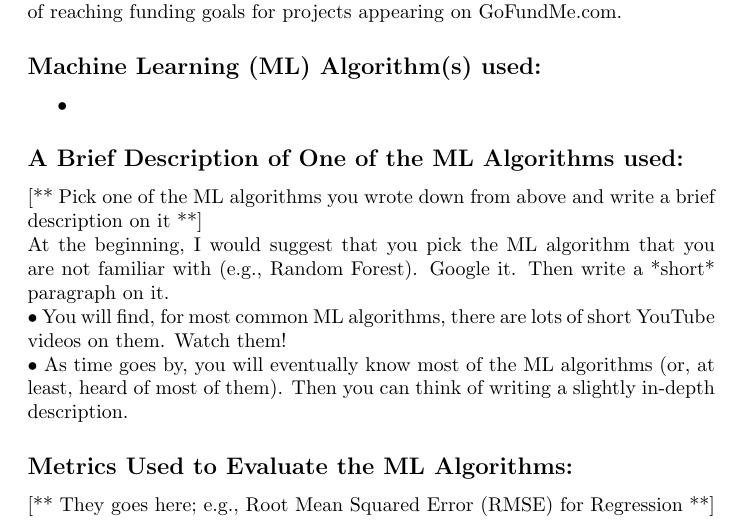
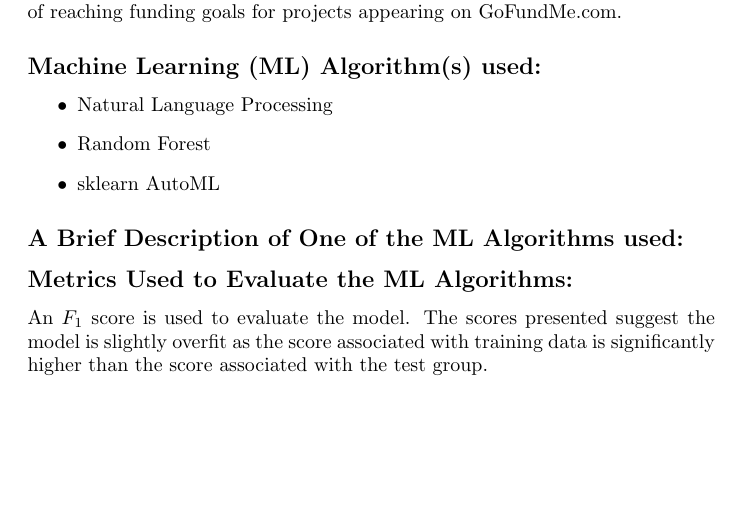
Before and after one commit to bhosley/Schoolwork, a LaTeX document (2020-Fall Advanced Statistical Methods/Week 4 Review/Week4_Review_Hosley.tex): part of the page, cut so that both start at the same text, the shorter picture padded with empty space. Compiled offline with pdfLaTeX.

Commit message:
Update Week4_Review_Hosley.tex

```diff
--- a/2020-Fall Advanced Statistical Methods/Week 4 Review/Week4_Review_Hosley.tex
+++ b/2020-Fall Advanced Statistical Methods/Week 4 Review/Week4_Review_Hosley.tex
@@ -35,17 +35,17 @@ The author seeks to determine what factors can be used to predict the likelihood
 
 \subsection*{Machine Learning (ML) Algorithm(s) used:}
 \begin{itemize}
-	\item
+	\item Natural Language Processing
+	\item Random Forest
+	\item sklearn AutoML
 \end{itemize}
 
 \subsection*{A Brief Description of One of the ML Algorithms used:}
-[** Pick one of the ML algorithms you wrote down from above and write a brief description on it **] \\
-At the beginning, I would suggest that you pick the ML algorithm that you are not familiar with (e.g., Random Forest). Google it. Then write a *short* paragraph on it. \\
-• You will find, for most common ML algorithms, there are lots of short YouTube videos on them. Watch them! \\
-• As time goes by, you will eventually know most of the ML algorithms (or, at least, heard of most of them). Then you can think of writing a slightly in-depth description.
+
 
 \subsection*{Metrics Used to Evaluate the ML Algorithms:}
-[** They goes here; e.g., Root Mean Squared Error (RMSE) for Regression **]
+An $F_1$ score is used to evaluate the model.
+The scores presented suggest the model is slightly overfit as the score associated with training data is significantly higher than the score associated with the test group.
 
 
 \end{document}
```
